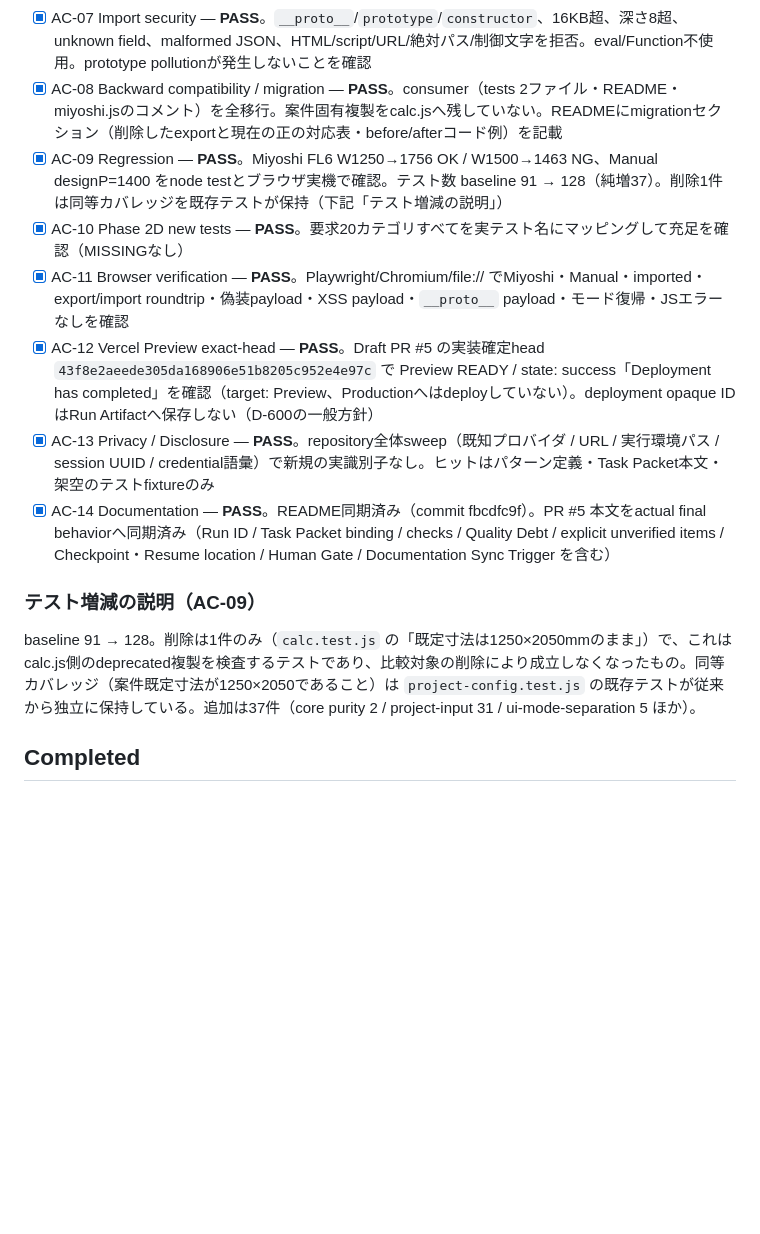
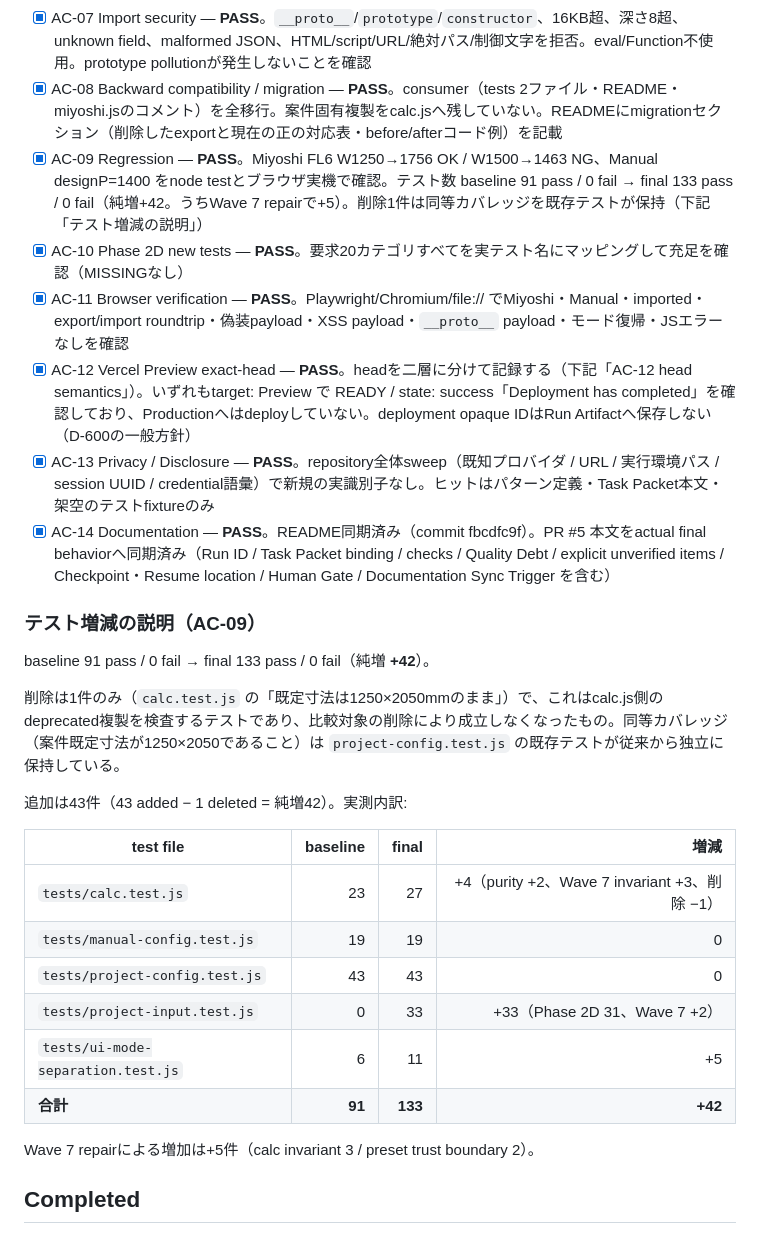
Before and after one commit to airesearchagl-art/glass_wind_calc_M, a Markdown page: .agent-run/LR-20260918-GLASS-P2D/RUN_STATE.md, the part around one of its changes. GitHub-like rendering; blank space fills up the shorter version.

```diff
--- a/.agent-run/LR-20260918-GLASS-P2D/RUN_STATE.md
+++ b/.agent-run/LR-20260918-GLASS-P2D/RUN_STATE.md
@@ -32,16 +32,31 @@ Phase 2Cで成立した「Miyoshi preset + Manual / Generic + Evidence contract
 - [x] AC-06 Safe import / export / replay — **PASS**。Export→Importで計算に用いる全フィールドと候補一覧（先頭構成・許容風圧）が一致。deterministic serialization。backend/localStorage不使用、file://互換
 - [x] AC-07 Import security — **PASS**。`__proto__`/`prototype`/`constructor`、16KB超、深さ8超、unknown field、malformed JSON、HTML/script/URL/絶対パス/制御文字を拒否。eval/Function不使用。prototype pollutionが発生しないことを確認
 - [x] AC-08 Backward compatibility / migration — **PASS**。consumer（tests 2ファイル・README・miyoshi.jsのコメント）を全移行。案件固有複製をcalc.jsへ残していない。READMEにmigrationセクション（削除したexportと現在の正の対応表・before/afterコード例）を記載
-- [x] AC-09 Regression — **PASS**。Miyoshi FL6 W1250→1756 OK / W1500→1463 NG、Manual designP=1400 をnode testとブラウザ実機で確認。テスト数 baseline 91 → 128（純増37）。削除1件は同等カバレッジを既存テストが保持（下記「テスト増減の説明」）
+- [x] AC-09 Regression — **PASS**。Miyoshi FL6 W1250→1756 OK / W1500→1463 NG、Manual designP=1400 をnode testとブラウザ実機で確認。テスト数 baseline 91 pass / 0 fail → final 133 pass / 0 fail（純増+42。うちWave 7 repairで+5）。削除1件は同等カバレッジを既存テストが保持（下記「テスト増減の説明」）
 - [x] AC-10 Phase 2D new tests — **PASS**。要求20カテゴリすべてを実テスト名にマッピングして充足を確認（MISSINGなし）
 - [x] AC-11 Browser verification — **PASS**。Playwright/Chromium/file:// でMiyoshi・Manual・imported・export/import roundtrip・偽装payload・XSS payload・`__proto__` payload・モード復帰・JSエラーなしを確認
-- [x] AC-12 Vercel Preview exact-head — **PASS**。Draft PR #5 の実装確定head `43f8e2aeede305da168906e51b8205c952e4e97c` で Preview READY / state: success「Deployment has completed」を確認（target: Preview、Productionへはdeployしていない）。deployment opaque IDはRun Artifactへ保存しない（D-600の一般方針）
+- [x] AC-12 Vercel Preview exact-head — **PASS**。headを二層に分けて記録する（下記「AC-12 head semantics」）。いずれもtarget: Preview で READY / state: success「Deployment has completed」を確認しており、Productionへはdeployしていない。deployment opaque IDはRun Artifactへ保存しない（D-600の一般方針）
 - [x] AC-13 Privacy / Disclosure — **PASS**。repository全体sweep（既知プロバイダ / URL / 実行環境パス / session UUID / credential語彙）で新規の実識別子なし。ヒットはパターン定義・Task Packet本文・架空のテストfixtureのみ
 - [x] AC-14 Documentation — **PASS**。README同期済み（commit fbcdfc9f）。PR #5 本文をactual final behaviorへ同期済み（Run ID / Task Packet binding / checks / Quality Debt / explicit unverified items / Checkpoint・Resume location / Human Gate / Documentation Sync Trigger を含む）
 
 ### テスト増減の説明（AC-09）
 
-baseline 91 → 128。削除は1件のみ（`calc.test.js` の「既定寸法は1250×2050mmのまま」）で、これはcalc.js側のdeprecated複製を検査するテストであり、比較対象の削除により成立しなくなったもの。同等カバレッジ（案件既定寸法が1250×2050であること）は `project-config.test.js` の既存テストが従来から独立に保持している。追加は37件（core purity 2 / project-input 31 / ui-mode-separation 5 ほか）。
+baseline 91 pass / 0 fail → final 133 pass / 0 fail（純増 **+42**）。
+
+削除は1件のみ（`calc.test.js` の「既定寸法は1250×2050mmのまま」）で、これはcalc.js側のdeprecated複製を検査するテストであり、比較対象の削除により成立しなくなったもの。同等カバレッジ（案件既定寸法が1250×2050であること）は `project-config.test.js` の既存テストが従来から独立に保持している。
+
+追加は43件（43 added − 1 deleted = 純増42）。実測内訳:
+
+| test file | baseline | final | 増減 |
+|---|---:|---:|---:|
+| `tests/calc.test.js` | 23 | 27 | +4（purity +2、Wave 7 invariant +3、削除 −1） |
+| `tests/manual-config.test.js` | 19 | 19 | 0 |
+| `tests/project-config.test.js` | 43 | 43 | 0 |
+| `tests/project-input.test.js` | 0 | 33 | +33（Phase 2D 31、Wave 7 +2） |
+| `tests/ui-mode-separation.test.js` | 6 | 11 | +5 |
+| **合計** | **91** | **133** | **+42** |
+
+Wave 7 repairによる増加は+5件（calc invariant 3 / preset trust boundary 2）。
 
 ## Completed
 
```
Also changed, not shown: other parts of .agent-run/LR-20260918-GLASS-P2D/RUN_STATE.md (+32 -0 lines).
